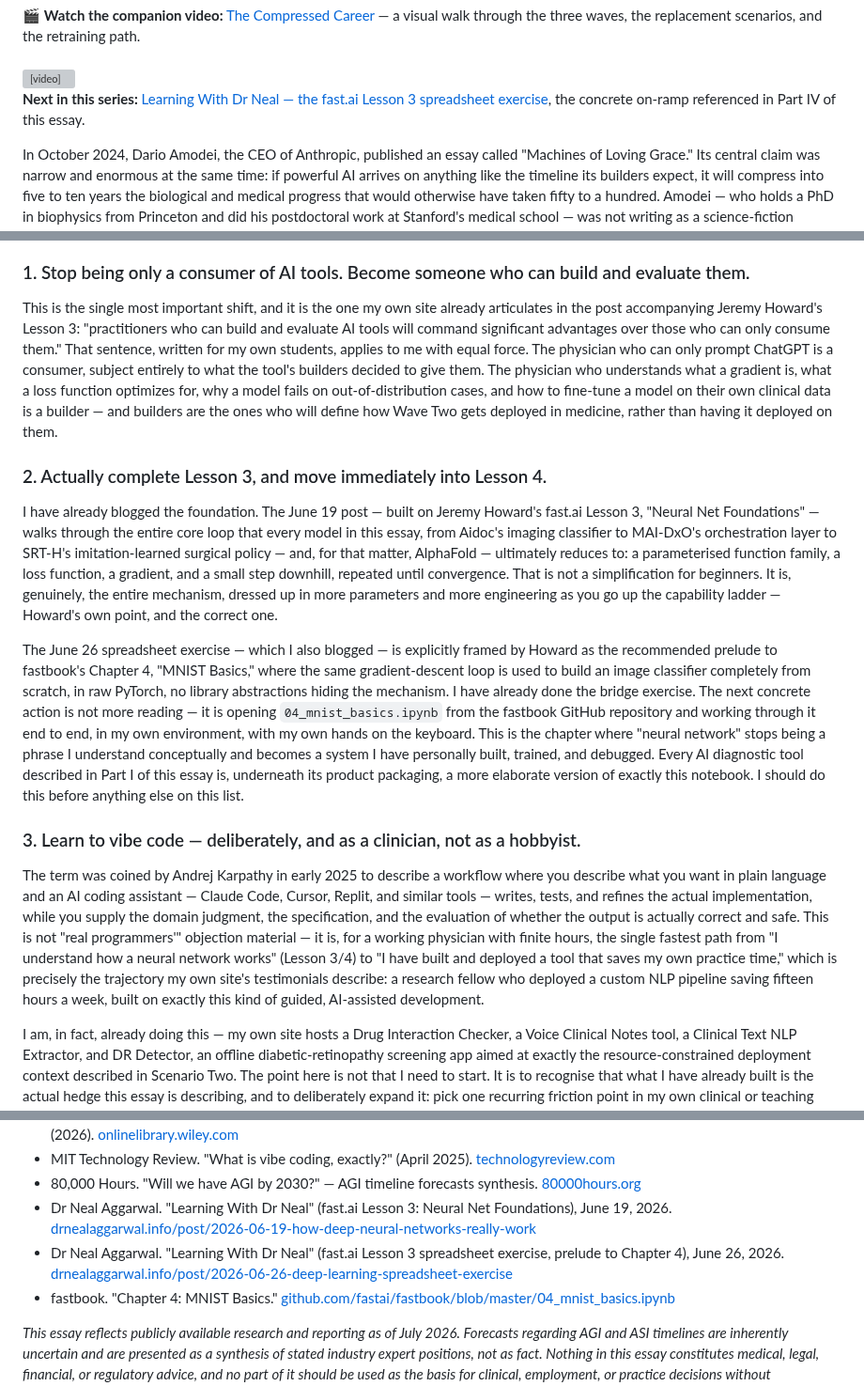
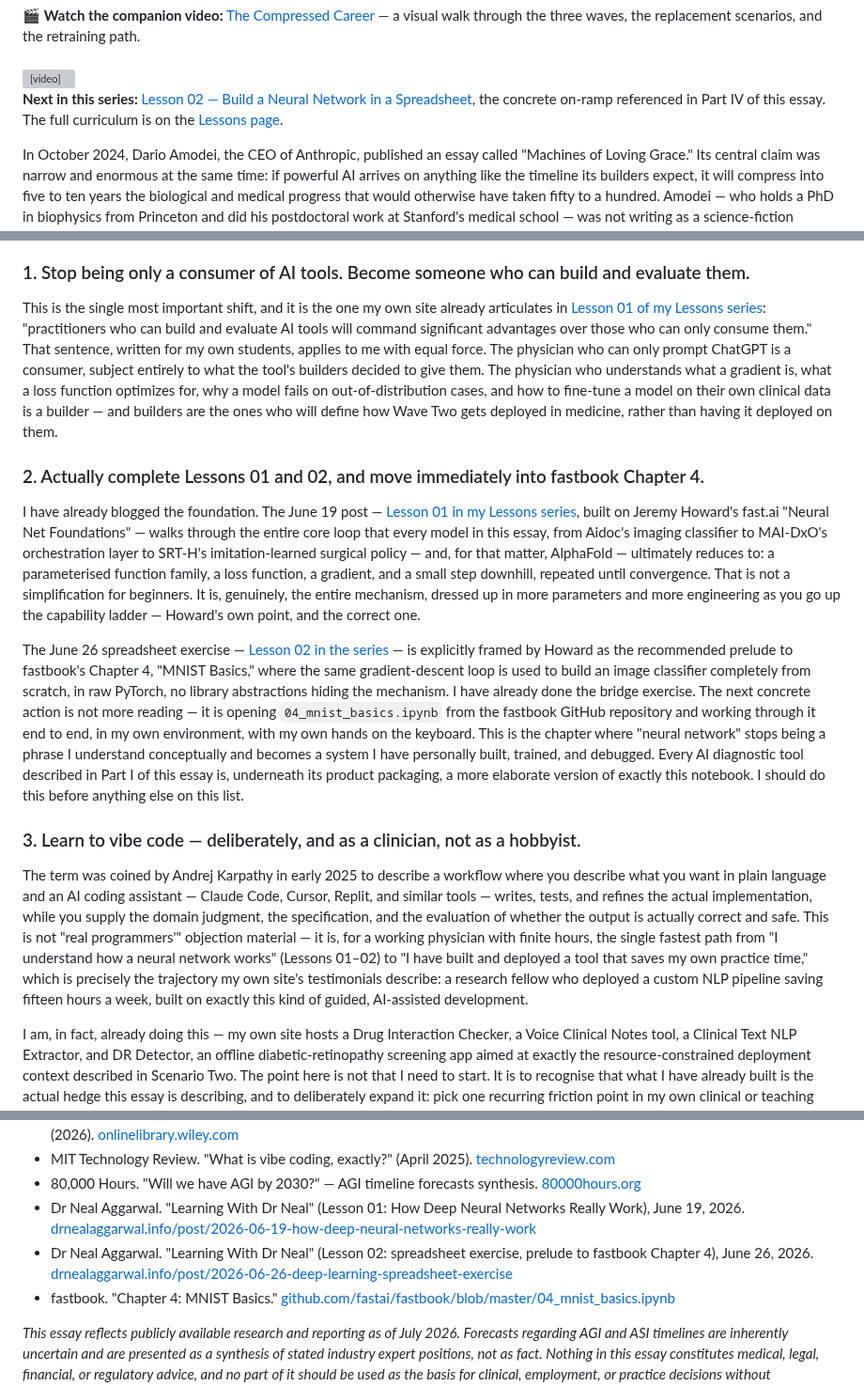
Before and after one commit to drneal/drneal-site, a Markdown page: content/posts/2026-07-04-the-compressed-career.md, 3 parts joined by grey strips. Shown at 94% size. Drawn GitHub-style; grey boxes are pictures that could not be loaded.

Commit message:
Compressed Career: re-anchor lesson references to the Lessons series numbering

```diff
--- a/content/posts/2026-07-04-the-compressed-career.md
+++ b/content/posts/2026-07-04-the-compressed-career.md
@@ -17,7 +17,7 @@ featured: true
   </video>
 </div>
 
-**Next in this series:** [Learning With Dr Neal — the fast.ai Lesson 3 spreadsheet exercise](https://drnealaggarwal.info/post/2026-06-26-deep-learning-spreadsheet-exercise), the concrete on-ramp referenced in Part IV of this essay.
+**Next in this series:** [Lesson 02 — Build a Neural Network in a Spreadsheet](https://drnealaggarwal.info/post/2026-06-26-deep-learning-spreadsheet-exercise), the concrete on-ramp referenced in Part IV of this essay. The full curriculum is on the [Lessons page](/lessons).
 
 In October 2024, Dario Amodei, the CEO of Anthropic, published an essay called "Machines of Loving Grace." Its central claim was narrow and enormous at the same time: if powerful AI arrives on anything like the timeline its builders expect, it will compress into five to ten years the biological and medical progress that would otherwise have taken fifty to a hundred. Amodei — who holds a PhD in biophysics from Princeton and did his postdoctoral work at Stanford's medical school — was not writing as a science-fiction futurist. He was writing as someone who has spent a career at the intersection of biology and machine learning, describing what he thinks is the modal outcome, not the optimistic tail.
 
@@ -115,17 +115,17 @@ Everything above is analysis. This section is instruction — instruction I am w
 
 ### 1. Stop being only a consumer of AI tools. Become someone who can build and evaluate them.
 
-This is the single most important shift, and it is the one my own site already articulates in the post accompanying Jeremy Howard's Lesson 3: "practitioners who can build and evaluate AI tools will command significant advantages over those who can only consume them." That sentence, written for my own students, applies to me with equal force. The physician who can only prompt ChatGPT is a consumer, subject entirely to what the tool's builders decided to give them. The physician who understands what a gradient is, what a loss function optimizes for, why a model fails on out-of-distribution cases, and how to fine-tune a model on their own clinical data is a builder — and builders are the ones who will define how Wave Two gets deployed in medicine, rather than having it deployed on them.
+This is the single most important shift, and it is the one my own site already articulates in [Lesson 01 of my Lessons series](/post/2026-06-19-how-deep-neural-networks-really-work): "practitioners who can build and evaluate AI tools will command significant advantages over those who can only consume them." That sentence, written for my own students, applies to me with equal force. The physician who can only prompt ChatGPT is a consumer, subject entirely to what the tool's builders decided to give them. The physician who understands what a gradient is, what a loss function optimizes for, why a model fails on out-of-distribution cases, and how to fine-tune a model on their own clinical data is a builder — and builders are the ones who will define how Wave Two gets deployed in medicine, rather than having it deployed on them.
 
-### 2. Actually complete Lesson 3, and move immediately into Lesson 4.
+### 2. Actually complete Lessons 01 and 02, and move immediately into fastbook Chapter 4.
 
-I have already blogged the foundation. The June 19 post — built on Jeremy Howard's fast.ai Lesson 3, "Neural Net Foundations" — walks through the entire core loop that every model in this essay, from Aidoc's imaging classifier to MAI-DxO's orchestration layer to SRT-H's imitation-learned surgical policy — and, for that matter, AlphaFold — ultimately reduces to: a parameterised function family, a loss function, a gradient, and a small step downhill, repeated until convergence. That is not a simplification for beginners. It is, genuinely, the entire mechanism, dressed up in more parameters and more engineering as you go up the capability ladder — Howard's own point, and the correct one.
+I have already blogged the foundation. The June 19 post — [Lesson 01 in my Lessons series](/post/2026-06-19-how-deep-neural-networks-really-work), built on Jeremy Howard's fast.ai "Neural Net Foundations" — walks through the entire core loop that every model in this essay, from Aidoc's imaging classifier to MAI-DxO's orchestration layer to SRT-H's imitation-learned surgical policy — and, for that matter, AlphaFold — ultimately reduces to: a parameterised function family, a loss function, a gradient, and a small step downhill, repeated until convergence. That is not a simplification for beginners. It is, genuinely, the entire mechanism, dressed up in more parameters and more engineering as you go up the capability ladder — Howard's own point, and the correct one.
 
-The June 26 spreadsheet exercise — which I also blogged — is explicitly framed by Howard as the recommended prelude to fastbook's Chapter 4, "MNIST Basics," where the same gradient-descent loop is used to build an image classifier completely from scratch, in raw PyTorch, no library abstractions hiding the mechanism. I have already done the bridge exercise. The next concrete action is not more reading — it is opening `04_mnist_basics.ipynb` from the fastbook GitHub repository and working through it end to end, in my own environment, with my own hands on the keyboard. This is the chapter where "neural network" stops being a phrase I understand conceptually and becomes a system I have personally built, trained, and debugged. Every AI diagnostic tool described in Part I of this essay is, underneath its product packaging, a more elaborate version of exactly this notebook. I should do this before anything else on this list.
+The June 26 spreadsheet exercise — [Lesson 02 in the series](/post/2026-06-26-deep-learning-spreadsheet-exercise) — is explicitly framed by Howard as the recommended prelude to fastbook's Chapter 4, "MNIST Basics," where the same gradient-descent loop is used to build an image classifier completely from scratch, in raw PyTorch, no library abstractions hiding the mechanism. I have already done the bridge exercise. The next concrete action is not more reading — it is opening `04_mnist_basics.ipynb` from the fastbook GitHub repository and working through it end to end, in my own environment, with my own hands on the keyboard. This is the chapter where "neural network" stops being a phrase I understand conceptually and becomes a system I have personally built, trained, and debugged. Every AI diagnostic tool described in Part I of this essay is, underneath its product packaging, a more elaborate version of exactly this notebook. I should do this before anything else on this list.
 
 ### 3. Learn to vibe code — deliberately, and as a clinician, not as a hobbyist.
 
-The term was coined by Andrej Karpathy in early 2025 to describe a workflow where you describe what you want in plain language and an AI coding assistant — Claude Code, Cursor, Replit, and similar tools — writes, tests, and refines the actual implementation, while you supply the domain judgment, the specification, and the evaluation of whether the output is actually correct and safe. This is not "real programmers'" objection material — it is, for a working physician with finite hours, the single fastest path from "I understand how a neural network works" (Lesson 3/4) to "I have built and deployed a tool that saves my own practice time," which is precisely the trajectory my own site's testimonials describe: a research fellow who deployed a custom NLP pipeline saving fifteen hours a week, built on exactly this kind of guided, AI-assisted development.
+The term was coined by Andrej Karpathy in early 2025 to describe a workflow where you describe what you want in plain language and an AI coding assistant — Claude Code, Cursor, Replit, and similar tools — writes, tests, and refines the actual implementation, while you supply the domain judgment, the specification, and the evaluation of whether the output is actually correct and safe. This is not "real programmers'" objection material — it is, for a working physician with finite hours, the single fastest path from "I understand how a neural network works" (Lessons 01–02) to "I have built and deployed a tool that saves my own practice time," which is precisely the trajectory my own site's testimonials describe: a research fellow who deployed a custom NLP pipeline saving fifteen hours a week, built on exactly this kind of guided, AI-assisted development.
 
 I am, in fact, already doing this — my own site hosts a Drug Interaction Checker, a Voice Clinical Notes tool, a Clinical Text NLP Extractor, and DR Detector, an offline diabetic-retinopathy screening app aimed at exactly the resource-constrained deployment context described in Scenario Two. The point here is not that I need to start. It is to recognise that what I have already built is the actual hedge this essay is describing, and to deliberately expand it: pick one recurring friction point in my own clinical or teaching workflow every quarter, and vibe-code a tool for it. Each one is simultaneously a practical time-saver and a compounding portfolio of demonstrated capability that a certificate cannot replicate.
 
@@ -167,8 +167,8 @@ I have spent forty years teaching people how to move through genuinely difficult
 - World Psychiatry / Bouguettaya et al. "Artificial intelligence and the problem of physician burnout: a double-edged scalpel" (2026). [onlinelibrary.wiley.com](https://onlinelibrary.wiley.com)
 - MIT Technology Review. "What is vibe coding, exactly?" (April 2025). [technologyreview.com](https://www.technologyreview.com/2025/04/16/1115135/what-is-vibe-coding-exactly/)
 - 80,000 Hours. "Will we have AGI by 2030?" — AGI timeline forecasts synthesis. [80000hours.org](https://80000hours.org/ai/guide/when-will-agi-arrive/)
-- Dr Neal Aggarwal. "Learning With Dr Neal" (fast.ai Lesson 3: Neural Net Foundations), June 19, 2026. [drnealaggarwal.info/post/2026-06-19-how-deep-neural-networks-really-work](https://drnealaggarwal.info/post/2026-06-19-how-deep-neural-networks-really-work)
-- Dr Neal Aggarwal. "Learning With Dr Neal" (fast.ai Lesson 3 spreadsheet exercise, prelude to Chapter 4), June 26, 2026. [drnealaggarwal.info/post/2026-06-26-deep-learning-spreadsheet-exercise](https://drnealaggarwal.info/post/2026-06-26-deep-learning-spreadsheet-exercise)
+- Dr Neal Aggarwal. "Learning With Dr Neal" (Lesson 01: How Deep Neural Networks Really Work), June 19, 2026. [drnealaggarwal.info/post/2026-06-19-how-deep-neural-networks-really-work](https://drnealaggarwal.info/post/2026-06-19-how-deep-neural-networks-really-work)
+- Dr Neal Aggarwal. "Learning With Dr Neal" (Lesson 02: spreadsheet exercise, prelude to fastbook Chapter 4), June 26, 2026. [drnealaggarwal.info/post/2026-06-26-deep-learning-spreadsheet-exercise](https://drnealaggarwal.info/post/2026-06-26-deep-learning-spreadsheet-exercise)
 - fastbook. "Chapter 4: MNIST Basics." [github.com/fastai/fastbook/blob/master/04_mnist_basics.ipynb](https://github.com/fastai/fastbook/blob/master/04_mnist_basics.ipynb)
 
 *This essay reflects publicly available research and reporting as of July 2026. Forecasts regarding AGI and ASI timelines are inherently uncertain and are presented as a synthesis of stated industry expert positions, not as fact. Nothing in this essay constitutes medical, legal, financial, or regulatory advice, and no part of it should be used as the basis for clinical, employment, or practice decisions without independent verification of the underlying sources.*
```
